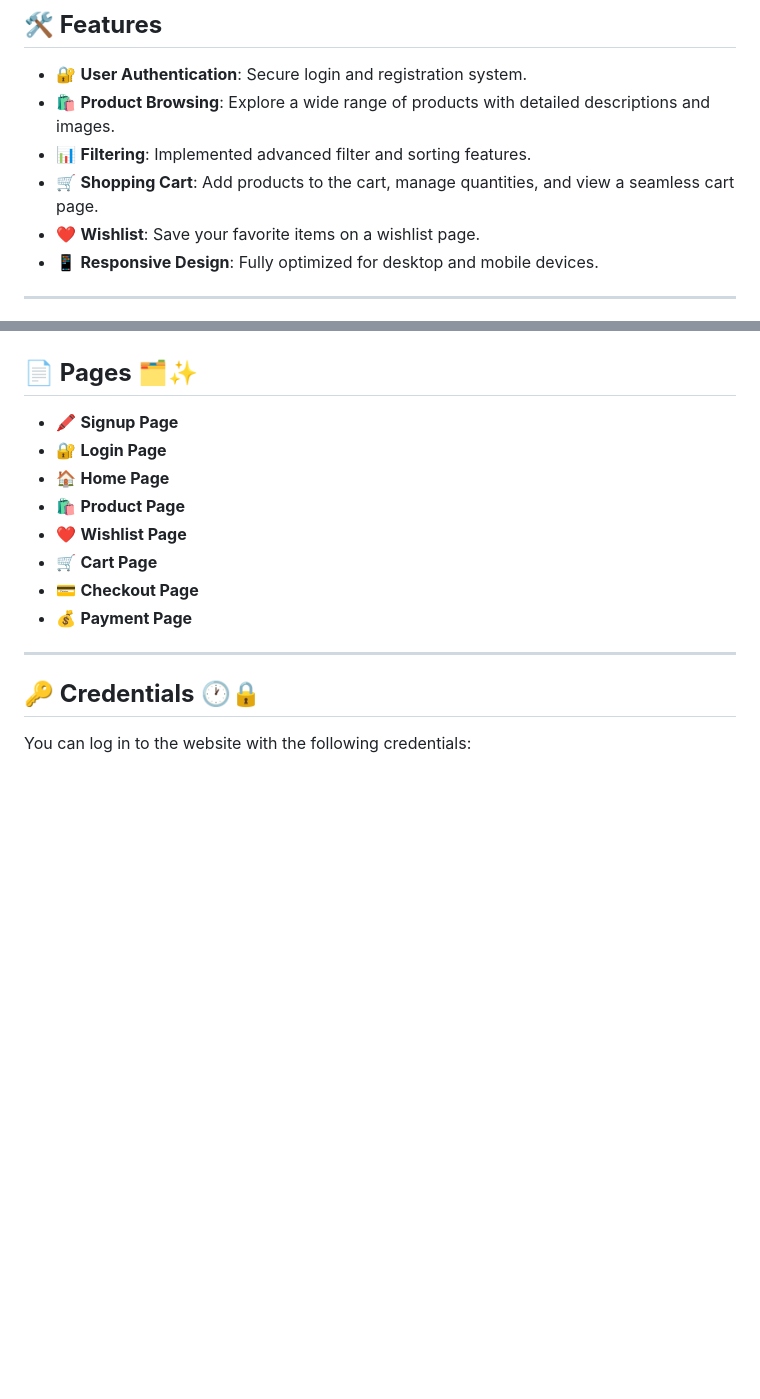
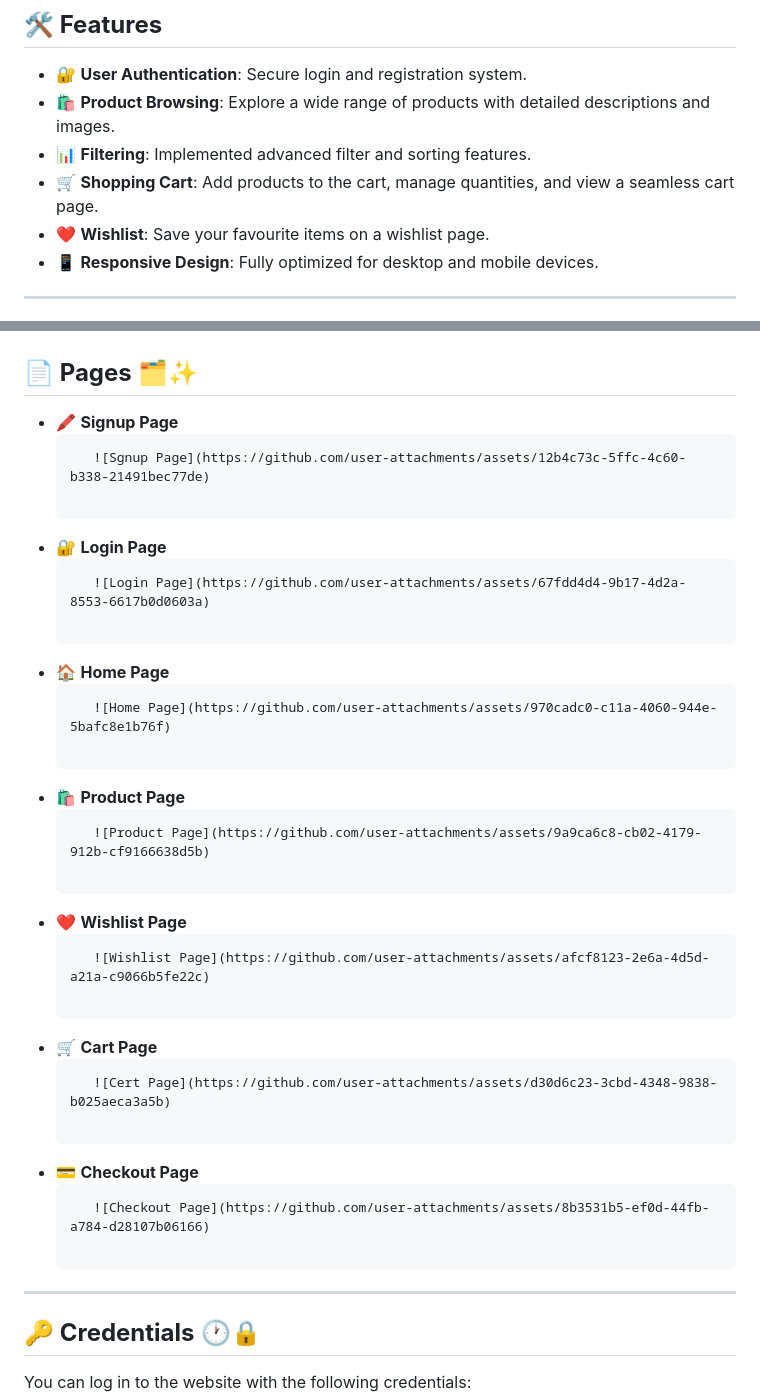
Before and after one commit to PrakrtiMankar/Belleza, a Markdown page: README.md, 2 parts joined by grey strips. Rendered like a GitHub page; blank space fills up the shorter version.

Commit message:
Update images added README.md

````diff
--- a/README.md
+++ b/README.md
@@ -21,7 +23,7 @@
 - 🛍️ **Product Browsing**: Explore a wide range of products with detailed descriptions and images.
 - 📊 **Filtering**: Implemented advanced filter and sorting features.
 - 🛒 **Shopping Cart**: Add products to the cart, manage quantities, and view a seamless cart page.
-- ❤️ **Wishlist**: Save your favorite items on a wishlist page.
+- ❤️ **Wishlist**: Save your favourite items on a wishlist page.
 - 📱 **Responsive Design**: Fully optimized for desktop and mobile devices.
 
 ---
@@ -62,13 +64,40 @@ After setting up the project, you can access the application at:
 
 ## **📄 Pages** 🗂✨
 - 🖍️ **Signup Page**
+  ```
+     ![Sgnup Page](https://github.com/user-attachments/assets/12b4c73c-5ffc-4c60-b338-21491bec77de)
+
+  ```
 - 🔐 **Login Page**
+  ```
+     ![Login Page](https://github.com/user-attachments/assets/67fdd4d4-9b17-4d2a-8553-6617b0d0603a)
+
+  ```
 - 🏠 **Home Page**
+  ```
+     ![Home Page](https://github.com/user-attachments/assets/970cadc0-c11a-4060-944e-5bafc8e1b76f)
+
+  ```
 - 🛍️ **Product Page**
+  ```
+     ![Product Page](https://github.com/user-attachments/assets/9a9ca6c8-cb02-4179-912b-cf9166638d5b)
+
+  ```
 - ❤️ **Wishlist Page**
+  ```
+     ![Wishlist Page](https://github.com/user-attachments/assets/afcf8123-2e6a-4d5d-a21a-c9066b5fe22c)
+
+  ```
 - 🛒 **Cart Page**
+  ```
+     ![Cert Page](https://github.com/user-attachments/assets/d30d6c23-3cbd-4348-9838-b025aeca3a5b)
+
+  ```
 - 💳 **Checkout Page**
-- 💰 **Payment Page**
+  ```
+     ![Checkout Page](https://github.com/user-attachments/assets/8b3531b5-ef0d-44fb-a784-d28107b06166)
+
+  ```
 
 ---
 
````
Also changed, not shown: other parts of README.md (+2 -0 lines).
